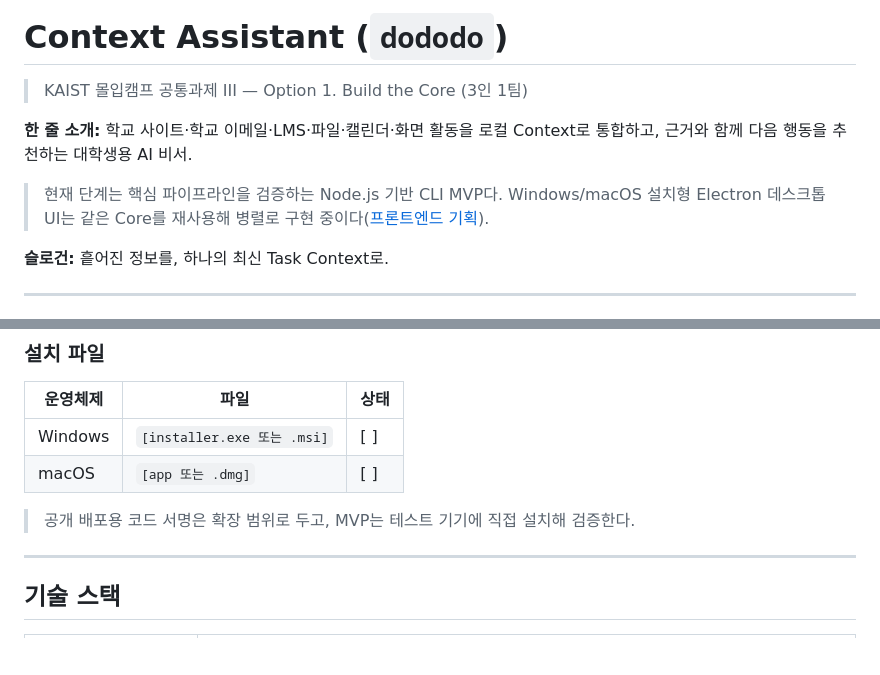
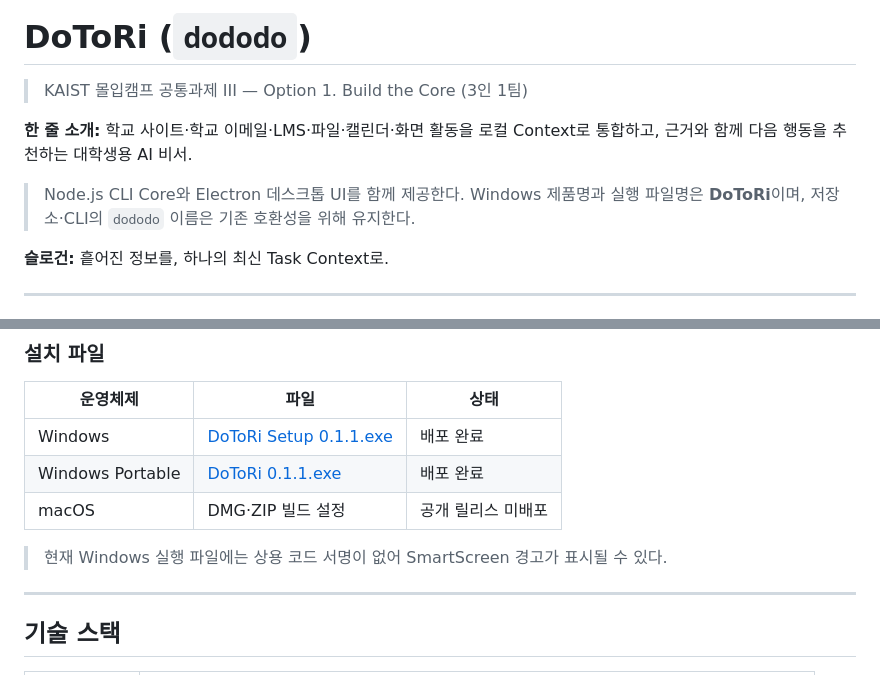
Before and after one commit to madcamp-official/dododo, a Markdown page: README.md, 2 parts joined by grey strips. Rendered like a GitHub page; blank space fills up the shorter version.

```diff
--- a/README.md
+++ b/README.md
@@ -1,11 +1,11 @@
-# Context Assistant (`dododo`)
+# DoToRi (`dododo`)
 
 > KAIST 몰입캠프 공통과제 III — Option 1. Build the Core (3인 1팀)
 
 **한 줄 소개:** 학교 사이트·학교 이메일·LMS·파일·캘린더·화면 활동을 로컬 Context로 통합하고, 근거와 함께 다음 행동을 추천하는 대학생용 AI 비서.
 
-> 현재 단계는 핵심 파이프라인을 검증하는 Node.js 기반 CLI MVP다. Windows/macOS 설치형
-> Electron 데스크톱 UI는 같은 Core를 재사용해 병렬로 구현 중이다([프론트엔드 기획](docs/frontend-plan.md)).
+> Node.js CLI Core와 Electron 데스크톱 UI를 함께 제공한다. Windows 제품명과 실행
+> 파일명은 **DoToRi**이며, 저장소·CLI의 `dododo` 이름은 기존 호환성을 위해 유지한다.
 
 **슬로건:** 흩어진 정보를, 하나의 최신 Task Context로.
 
@@ -122,10 +126,11 @@ sudo -u dododo env GATEWAY_DB_PATH=/var/lib/dododo/gateway.db \
 
 | 운영체제 | 파일 | 상태 |
 |---|---|---|
-| Windows | `[installer.exe 또는 .msi]` | [ ] |
-| macOS | `[app 또는 .dmg]` | [ ] |
+| Windows | [DoToRi Setup 0.1.1.exe](https://github.com/madcamp-official/dododo/releases/download/v0.1.1/DoToRi.Setup.0.1.1.exe) | 배포 완료 |
+| Windows Portable | [DoToRi 0.1.1.exe](https://github.com/madcamp-official/dododo/releases/download/v0.1.1/DoToRi.0.1.1.exe) | 배포 완료 |
+| macOS | DMG·ZIP 빌드 설정 | 공개 릴리스 미배포 |
 
-> 공개 배포용 코드 서명은 확장 범위로 두고, MVP는 테스트 기기에 직접 설치해 검증한다.
+> 현재 Windows 실행 파일에는 상용 코드 서명이 없어 SmartScreen 경고가 표시될 수 있다.
 
 ---
 
```
Also changed, not shown: other parts of README.md (+65 -37 lines).
